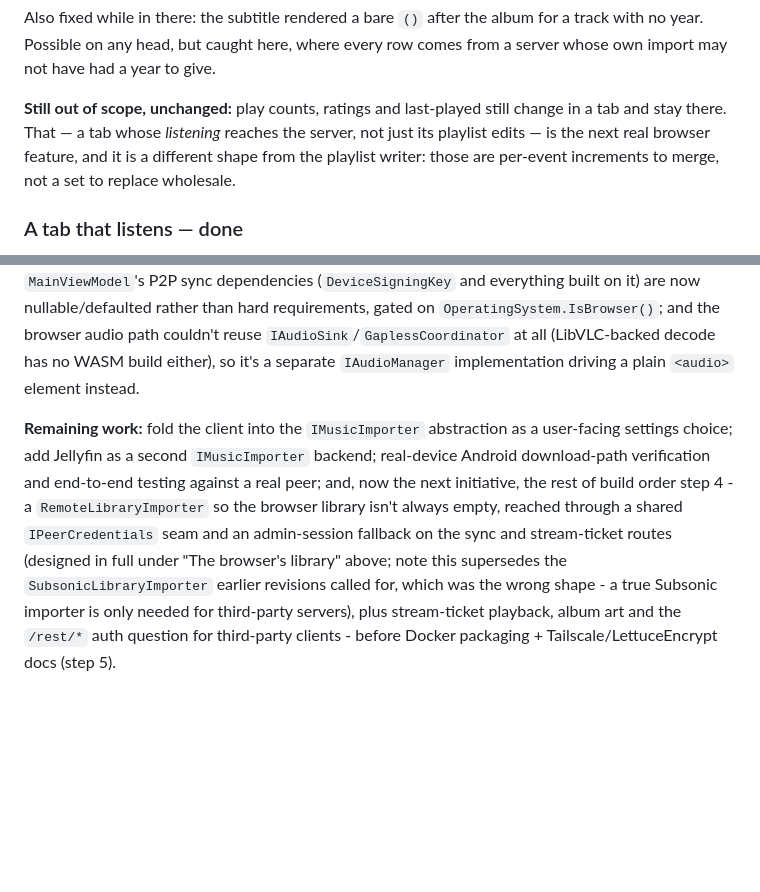
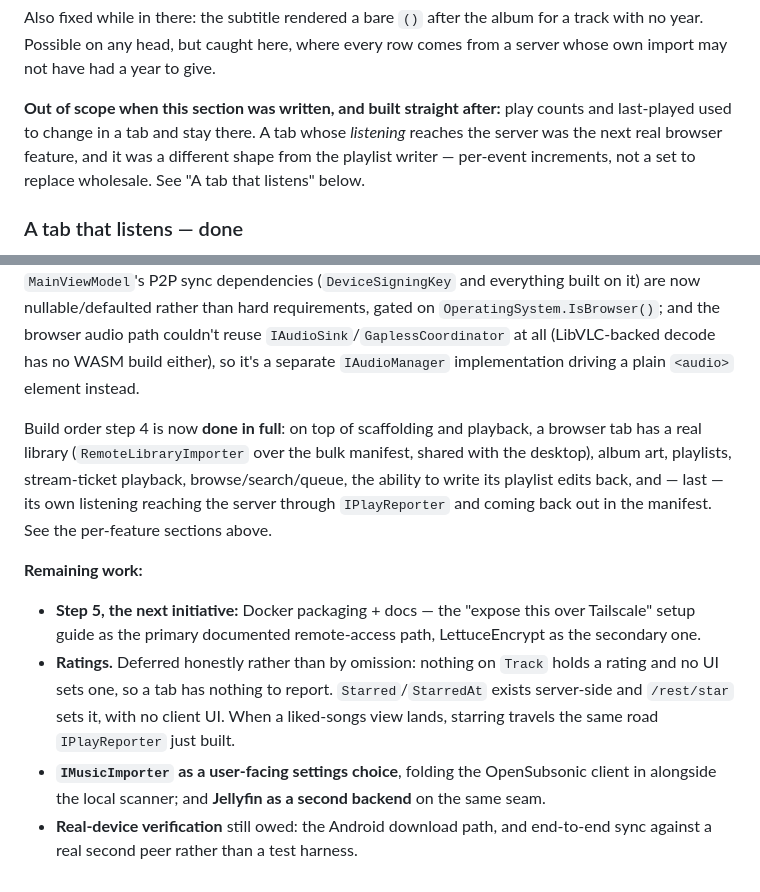
Before and after one commit to yanos/Flower, a Markdown page: docs/SYNC-PLAN.md, 2 parts joined by grey strips. Rendered like a GitHub page; blank space fills up the shorter version.

Commit message:
Bring the sync plan's status up to what is actually built
Two paragraphs still described the browser head as it was several
sections ago: play counts "still change in a tab and stay there", and a
remaining-work list whose next initiative was the library importer that
has since been built along with everything after it. Step 4 is done in
full; what is left is step 5, ratings, the importer-as-a-settings-choice
work, and the real-device verification that never had a home in this
list.

```diff
--- a/docs/SYNC-PLAN.md
+++ b/docs/SYNC-PLAN.md
@@ -688,11 +688,11 @@ Also fixed while in there: the subtitle rendered a bare `()` after the album for
 track with no year. Possible on any head, but caught here, where every row comes
 from a server whose own import may not have had a year to give.
 
-**Still out of scope, unchanged:** play counts, ratings and last-played still
-change in a tab and stay there. That — a tab whose *listening* reaches the
-server, not just its playlist edits — is the next real browser feature, and it is
-a different shape from the playlist writer: those are per-event increments to
-merge, not a set to replace wholesale.
+**Out of scope when this section was written, and built straight after:** play
+counts and last-played used to change in a tab and stay there. A tab whose
+*listening* reaches the server was the next real browser feature, and it was a
+different shape from the playlist writer — per-event increments, not a set to
+replace wholesale. See "A tab that listens" below.
 
 ### A tab that listens — done
 
@@ -868,4 +868,11 @@ All numbered steps through Phase 4 are **done**: `CROSS-PLATFORM-PLAN.md` item #
 
 Build order step 4's first two parts - `Flower.Web` scaffolding (existing Views/ViewModels rendering in-browser) and real audio playback (`WebAudioManager`) - are also **done** (see "`Flower.Web` scaffolding — rendering milestone done" and "`WebAudioManager` — real browser playback, done" above). Two real architectural findings along the way: .NET-for-WASM has no asymmetric crypto support at all, so `MainViewModel`'s P2P sync dependencies (`DeviceSigningKey` and everything built on it) are now nullable/defaulted rather than hard requirements, gated on `OperatingSystem.IsBrowser()`; and the browser audio path couldn't reuse `IAudioSink`/`GaplessCoordinator` at all (LibVLC-backed decode has no WASM build either), so it's a separate `IAudioManager` implementation driving a plain `<audio>` element instead.
 
-**Remaining work:** fold the client into the `IMusicImporter` abstraction as a user-facing settings choice; add Jellyfin as a second `IMusicImporter` backend; real-device Android download-path verification and end-to-end testing against a real peer; and, now the next initiative, the rest of build order step 4 - a `RemoteLibraryImporter` so the browser library isn't always empty, reached through a shared `IPeerCredentials` seam and an admin-session fallback on the sync and stream-ticket routes (designed in full under "The browser's library" above; note this supersedes the `SubsonicLibraryImporter` earlier revisions called for, which was the wrong shape - a true Subsonic importer is only needed for third-party servers), plus stream-ticket playback, album art and the `/rest/*` auth question for third-party clients - before Docker packaging + Tailscale/LettuceEncrypt docs (step 5).
+Build order step 4 is now **done in full**: on top of scaffolding and playback, a browser tab has a real library (`RemoteLibraryImporter` over the bulk manifest, shared with the desktop), album art, playlists, stream-ticket playback, browse/search/queue, the ability to write its playlist edits back, and — last — its own listening reaching the server through `IPlayReporter` and coming back out in the manifest. See the per-feature sections above.
+
+**Remaining work:**
+
+- **Step 5, the next initiative:** Docker packaging + docs — the "expose this over Tailscale" setup guide as the primary documented remote-access path, LettuceEncrypt as the secondary one.
+- **Ratings.** Deferred honestly rather than by omission: nothing on `Track` holds a rating and no UI sets one, so a tab has nothing to report. `Starred`/`StarredAt` exists server-side and `/rest/star` sets it, with no client UI. When a liked-songs view lands, starring travels the same road `IPlayReporter` just built.
+- **`IMusicImporter` as a user-facing settings choice**, folding the OpenSubsonic client in alongside the local scanner; and **Jellyfin as a second backend** on the same seam.
+- **Real-device verification** still owed: the Android download path, and end-to-end sync against a real second peer rather than a test harness.
```
